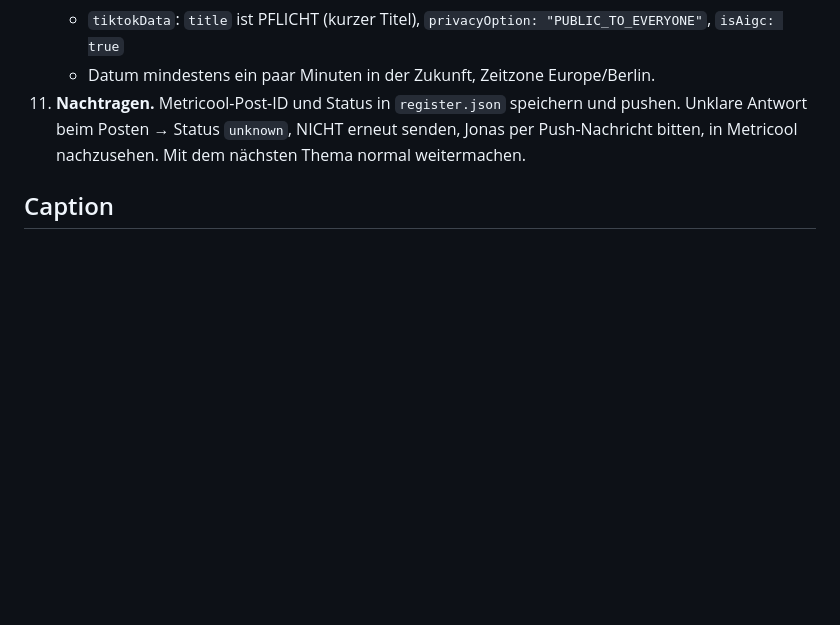
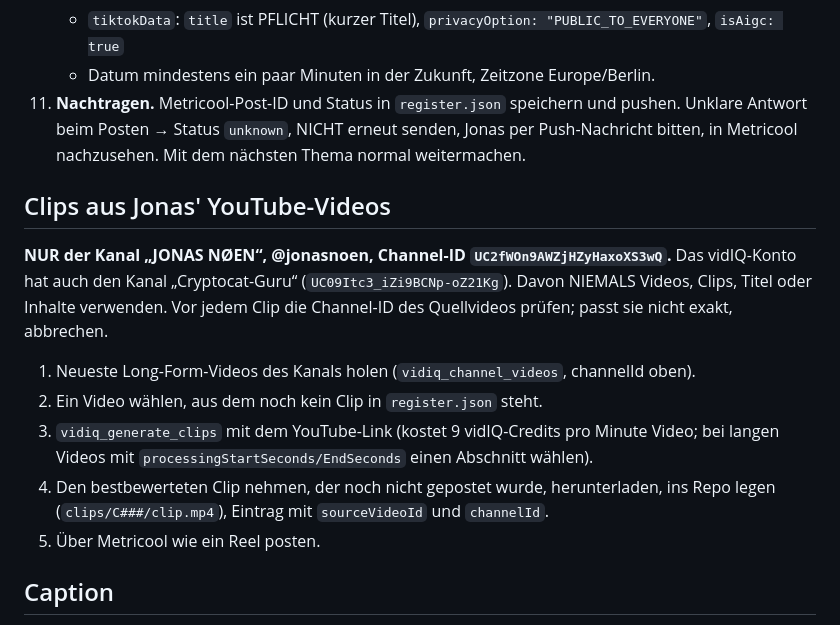
Before and after one commit to jonasnoen/jonasnoen-posts, a Markdown page: CLAUDE.md, the part around the change. Rendered like a GitHub page; blank space fills up the shorter version.

Commit message:
Clip-Regeln: nur Kanal JONAS NØEN, nie Cryptocat-Guru
Co-Authored-By: Claude Opus 5.5 <noreply@anthropic.com>
Claude-Session: https://claude.ai/code/session_01HsYp4LG5fqVGPsJu3h9o7v

```diff
--- a/CLAUDE.md
+++ b/CLAUDE.md
@@ -59,6 +59,21 @@ hier ablegen. Nur fertige, freigegebene Medien, die Post-Liste und Quellcode der
     Unklare Antwort beim Posten → Status `unknown`, NICHT erneut senden, Jonas per
     Push-Nachricht bitten, in Metricool nachzusehen. Mit dem nächsten Thema normal weitermachen.
 
+## Clips aus Jonas' YouTube-Videos
+
+**NUR der Kanal „JONAS NØEN“, @jonasnoen, Channel-ID `UC2fWOn9AWZjHZyHaxoXS3wQ`.**
+Das vidIQ-Konto hat auch den Kanal „Cryptocat-Guru“ (`UC09Itc3_iZi9BCNp-oZ21Kg`).
+Davon NIEMALS Videos, Clips, Titel oder Inhalte verwenden. Vor jedem Clip die Channel-ID
+des Quellvideos prüfen; passt sie nicht exakt, abbrechen.
+
+1. Neueste Long-Form-Videos des Kanals holen (`vidiq_channel_videos`, channelId oben).
+2. Ein Video wählen, aus dem noch kein Clip in `register.json` steht.
+3. `vidiq_generate_clips` mit dem YouTube-Link (kostet 9 vidIQ-Credits pro Minute Video;
+   bei langen Videos mit `processingStartSeconds/EndSeconds` einen Abschnitt wählen).
+4. Den bestbewerteten Clip nehmen, der noch nicht gepostet wurde, herunterladen,
+   ins Repo legen (`clips/C###/clip.mp4`), Eintrag mit `sourceVideoId` und `channelId`.
+5. Über Metricool wie ein Reel posten.
+
 ## Caption
 
 Deutsch, 3–5 kurze Absätze: Problem → der konkrete Tipp (wörtlich zum Abschreiben) → was dann
```
